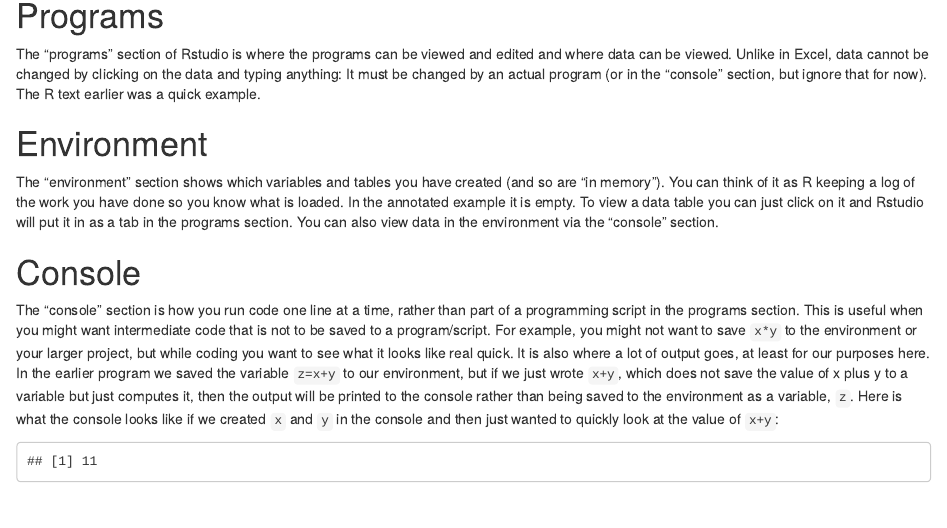
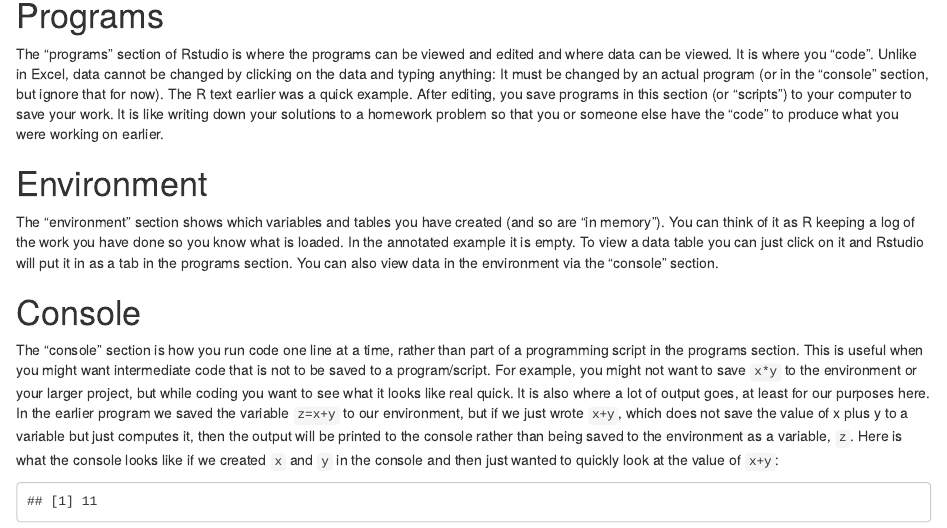
Before and after one commit to journeykeen/R_tutorial, an R Markdown document (tutorial_code/R_tutorial_rmd.Rmd): the page in a window 1100 px wide, from 1540 px down. Rendered offline with R 4.5, knitr and Pandoc, with nearby package versions; some code elsewhere in the file could not run offline; common packages that the code uses without loading them are loaded.

Commit message:
Update R_tutorial_rmd.Rmd

````diff
--- a/tutorial_code/R_tutorial_rmd.Rmd
+++ b/tutorial_code/R_tutorial_rmd.Rmd
@@ -62,7 +62,7 @@ knitr::include_graphics("pictures/example_data.png")
 ```
 
 # Programs
-The "programs" section of Rstudio is where the programs can be viewed and edited and where data can be viewed. Unlike in Excel, data cannot be changed by clicking on the data and typing anything: It must be changed by an actual program (or in the "console" section, but ignore that for now). The R text earlier was a quick example.
+The "programs" section of Rstudio is where the programs can be viewed and edited and where data can be viewed. It is where you "code". Unlike in Excel, data cannot be changed by clicking on the data and typing anything: It must be changed by an actual program (or in the "console" section, but ignore that for now). The R text earlier was a quick example. After editing, you save programs in this section (or "scripts") to your computer to save your work. It is like writing down your solutions to a homework problem so that you or someone else have the "code" to produce what you were working on earlier.
 
 # Environment
 The "environment" section shows which variables and tables you have created (and so are "in memory"). You can think of it as R keeping a log of the work you have done so you know what is loaded. In the annotated example it is empty. To view a data table you can just click on it and Rstudio will put it in as a tab in the programs section. You can also view data in the environment via the "console" section.
````
